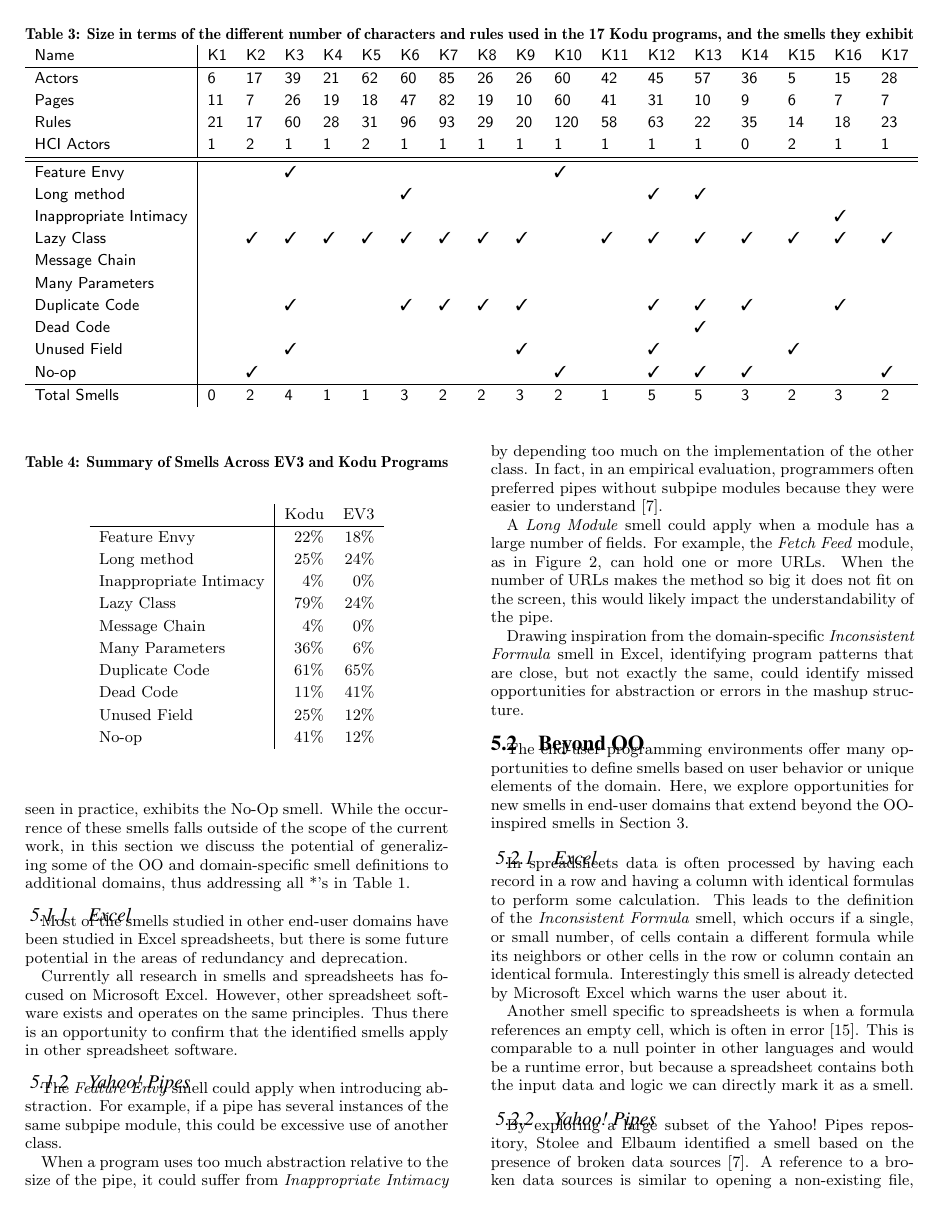
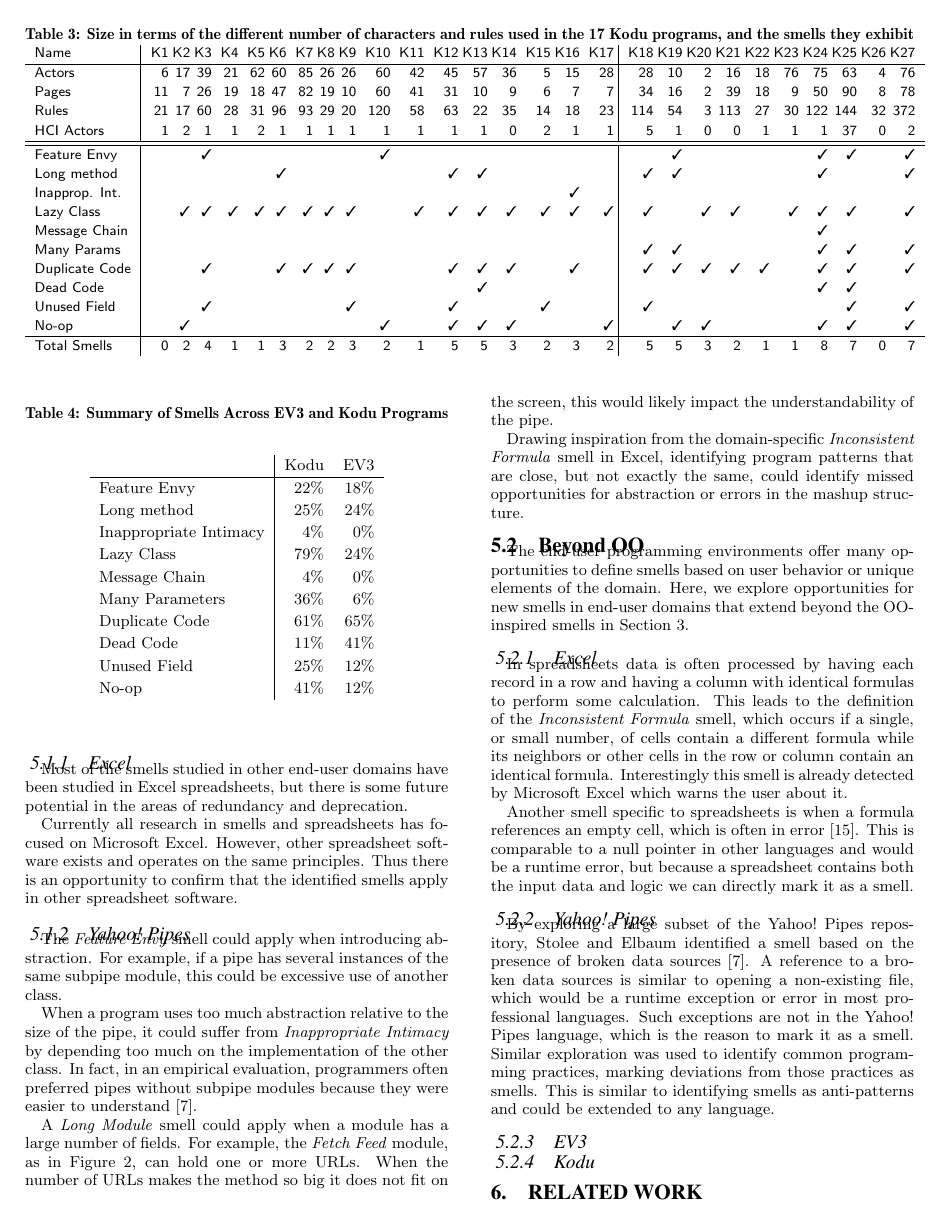
Before and after one commit to spreadsheetlab/end_user_refactoring, a LaTeX paper (end_user_refactoring.tex): page 7 of 9. Compiled offline with pdfLaTeX.

Commit message:
added 10 programs from Kodu community

```diff
--- a/end_user_refactoring.tex
+++ b/end_user_refactoring.tex
@@ -37,6 +37,7 @@
 \newcommand{\ms}{LEGO MINDSTORMS EV3}
 \newcommand{\mbs}{\textsc{my blocks}}
 \newcommand{\mb}{\textsc{my block}}
+\newcommand{\horiz}{\hspace{2.1pt}}
 
 \newcommand{\ignore}[1]{}
 
@@ -413,32 +416,64 @@ We describe how the smells in our OO-inspired catalog apply to Kodu programs. We
 \caption{Size in terms of the different number of characters and rules used in the 17 Kodu programs, and the smells they exhibit}
 \label{tab:koduanalysis}
 \sffamily
-\begin{tabular}{l | lllllllllllllllll}
-Name & K1  & K2 & K3  & K4  & K5  & K6  & K7  & K8  & K9  & K10 & K11 & K12 & K13 & K14 & K15 & K16 & K17 \\
+\begin{small}
+\begin{tabular}{l | r@{\horiz }r@{\horiz }r@{ \horiz}r@{ \horiz}r@{\horiz }r@{ \horiz}r@{\horiz }r@{\horiz }r@{ \horiz}r@{ \horiz}r@{ \horiz}r@{\horiz }r@{\horiz }r@{ \horiz}r@{\horiz }r@{ \horiz}r@{\horiz } | r@{\horiz }r@{\horiz }r@{\horiz }r@{\horiz }r@{\horiz }r@{\horiz }r@{\horiz }r@{\horiz }r@{\horiz }r}
+Name & K1  & K2 & K3  & K4  & K5  & K6  & K7  & K8  & K9  & K10 & K11 & K12 & K13 & K14 & K15 & K16 & K17 & K18 & K19 & K20 & K21 & K22 & K23 & K24 & K25 & K26 & K27\\
 \hline
-Actors        & 6&17&39&21&62&60&85&26&26&60&42&45&57&36&5&15&28\\
-Pages 		&11&7&26&19&18&47&82&19&10&60&41&31&10&9&6&7&7\\
-Rules 		&21&17&60&28&31&96&93&29&20&120&58&63&22&35&14&18&23\\
+Actors        & 6&17&39&21&62&60&85&26&26&60&42&45&57&36&5&15&28
+&28&10&2&16&18&76&75&63&4&76
+\\
+Pages 		&11&7&26&19&18&47&82&19&10&60&41&31&10&9&6&7&7
+&34&16&2&39&18&9&50&90&8&78
+\\
+Rules 		&21&17&60&28&31&96&93&29&20&120&58&63&22&35&14&18&23
+&114&54&3&113&27&30&122&144&32&372
+\\
 %Tiles        	& 90&64&252&150&121&418&535&141&66&227&230&244&81&159&54&90&103\\
-HCI Actors & 1&2&1&1&2&1&1&1&1&1&1&1&1&0&2&1&1\\
+HCI Actors & 1&2&1&1&2&1&1&1&1&1&1&1&1&0&2&1&1
+& 5 & 1 & 0 & 0 & 1 & 1 & 1 & 37 & 0 & 2
+\\
 %\hline
 %Total        & 20 & 11 & 17 & 26 & 28 & 18 & 35 & 50 & 17 & 12 & 9 & 10 & 33 & 54 & 7 & 17 & 149\\
 \hline
 \hline
-Feature Envy                                         &   &  & \ding{51}  &   &   &   &   &   &   & \ding{51}  &   &   &   &   &   &   &   \\
-Long method                                        &  &  &  &   &   &\ding{51}   & &   & &   &   & \ding{51}  & \ding{51}  &   &   &   &    \\
-Inappropriate Intimacy                            &   &  &   &   &   &   &   &   &   &   &   &   &   &   &   &  \ding{51} &   \\
-Lazy Class                                             &   & \ding{51} & \ding{51}  & \ding{51}  & \ding{51}  &\ding{51}   &\ding{51}   &\ding{51}   &\ding{51}   &   & \ding{51}  & \ding{51}  & \ding{51}  & \ding{51}  & \ding{51}  &  \ding{51} &\ding{51}   \\
-Message Chain                                          &   &  &   &   &   &   &   &   &   &   &   &   &   &   &   &   &   \\
-Many Parameters                                        &   &  &   &   &   &   &   &   &   &   &   &   &   &   &   &   &   \\
-Duplicate Code                                        &   &  & \ding{51}  &   &   & \ding{51}  & \ding{51}  & \ding{51}  & \ding{51}  &   &   & \ding{51}  &\ding{51}   & \ding{51}  &   & \ding{51}  &   \\
-Dead Code                                              &   &  &   &   &   &   &   &   &   &   &   &   &  \ding{51} &   &   &   &   \\
-Unused Field                                           &   &  &  \ding{51} &   &   &   &   &   & \ding{51}  &   &   & \ding{51}  &   &   & \ding{51}  &   &   \\
-No-op                                                  &   & \ding{51} &   &   &   &   &   &   &   & \ding{51}  &   & \ding{51}  & \ding{51}  & \ding{51}  &   &   &\ding{51}   \\
+Feature Envy                                         &   &  & \ding{51}  &   &   &   &   &   &   & \ding{51}  &   &   &   &   &   &   &
+&  &  \ding{51}& & & & & \ding{51} & \ding{51} & & \ding{51}
+\\
+Long method                                        &  &  &  &   &   &\ding{51}   & &   & &   &   & \ding{51}  & \ding{51}  &   &   &   &
+&  \ding{51}& \ding{51} & & & & & \ding{51} & & & \ding{51}
+\\
+Inapprop. Int.                            &   &  &   &   &   &   &   &   &   &   &   &   &   &   &   &  \ding{51} &
+& & & & & & & & & &
+\\
+Lazy Class                                             &   & \ding{51} & \ding{51}  & \ding{51}  & \ding{51}  &\ding{51}   &\ding{51}   &\ding{51}   &\ding{51}   &   & \ding{51}  & \ding{51}  & \ding{51}  & \ding{51}  & \ding{51}  &  \ding{51} &\ding{51}
+& \ding{51} & & \ding{51} & \ding{51} & &  \ding{51}&  \ding{51}&  \ding{51}& & \ding{51}
+\\
+Message Chain                                          &   &  &   &   &   &   &   &   &   &   &   &   &   &   &   &   &
+& & & & & & & \ding{51} & & &
+\\
+Many Params                                        &   &  &   &   &   &   &   &   &   &   &   &   &   &   &   &   &
+& \ding{51} &  \ding{51}& & & & & \ding{51} & \ding{51} & & \ding{51}
+\\
+Duplicate Code                                        &   &  & \ding{51}  &   &   & \ding{51}  & \ding{51}  & \ding{51}  & \ding{51}  &   &   & \ding{51}  &\ding{51}   & \ding{51}  &   & \ding{51}  &
+& \ding{51} & \ding{51} & \ding{51} & \ding{51} & \ding{51} & & \ding{51} & \ding{51} & & \ding{51}
+\\
+Dead Code                                              &   &  &   &   &   &   &   &   &   &   &   &   &  \ding{51} &   &   &   &
+& & & & & & & \ding{51} & \ding{51} & &
+\\
+Unused Field                                           &   &  &  \ding{51} &   &   &   &   &   & \ding{51}  &   &   & \ding{51}  &   &   & \ding{51}  &   &
+&  \ding{51}& & & & & & & \ding{51} & & \ding{51}
+\\
+No-op                                                  &   & \ding{51} &   &   &   &   &   &   &   & \ding{51}  &   & \ding{51}  & \ding{51}  & \ding{51}  &   &   &\ding{51}
+& & \ding{51} & \ding{51} & & & &  \ding{51}&  \ding{51}& & \ding{51}
+\\
 \hline
-Total Smells & 0 & 2 & 4 & 1 & 1 & 3 & 2 & 2 & 3 & 2 & 1 & 5 & 5 & 3 & 2 & 3 & 2 \\
+Total Smells & 0 & 2 & 4 & 1 & 1 & 3 & 2 & 2 & 3 & 2 & 1 & 5 & 5 & 3 & 2 & 3 & 2
+& 5&5 &3 &2 &1 &1 &8 &7 &0 &7
+\\
 
 \end{tabular}
+\end{small}
 \end{table*}
 
 
```
Also changed, not shown: end_user_refactoring.tex (6 more changed lines), 1 other file.
